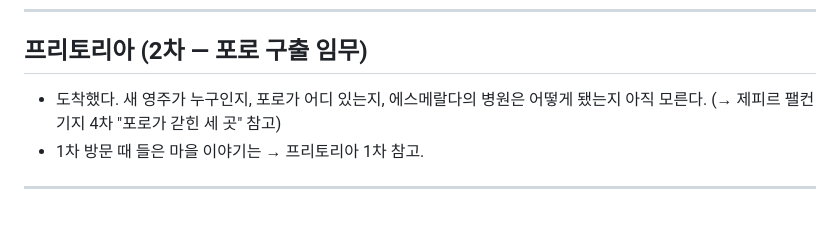
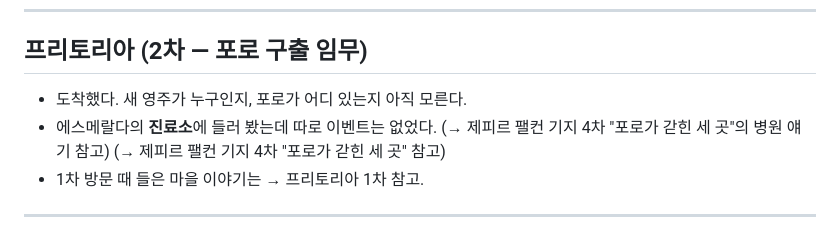
Before and after one commit to ksmark82/game-genesis, a Markdown page: 떡밥_정리.md, the part around the change. Rendered like a GitHub page.

```diff
--- a/떡밥_정리.md
+++ b/떡밥_정리.md
@@ -711,7 +711,8 @@
 
 ## 프리토리아 (2차 — 포로 구출 임무)
 
-- 도착했다. 새 영주가 누구인지, 포로가 어디 있는지, 에스메랄다의 병원은 어떻게 됐는지 아직 모른다. (→ 제피르 팰컨 기지 4차 "포로가 갇힌 세 곳" 참고)
+- 도착했다. 새 영주가 누구인지, 포로가 어디 있는지 아직 모른다.
+- 에스메랄다의 **진료소**에 들러 봤는데 따로 이벤트는 없었다. (→ 제피르 팰컨 기지 4차 "포로가 갇힌 세 곳"의 병원 얘기 참고) (→ 제피르 팰컨 기지 4차 "포로가 갇힌 세 곳" 참고)
 - 1차 방문 때 들은 마을 이야기는 → 프리토리아 1차 참고.
 
 ---
```
Also changed, not shown: 소설_서풍의_광시곡.md (+8 -0 lines), 스토리_흐름.md (+2 -1 lines).
